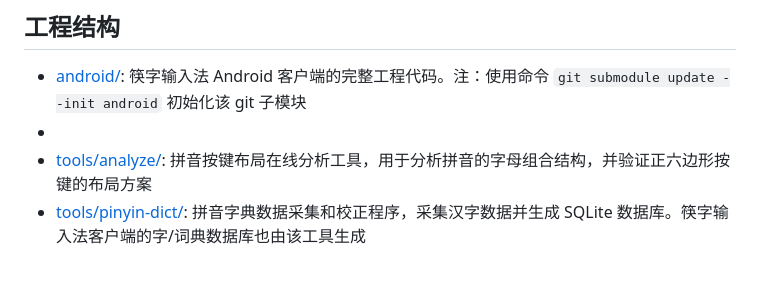
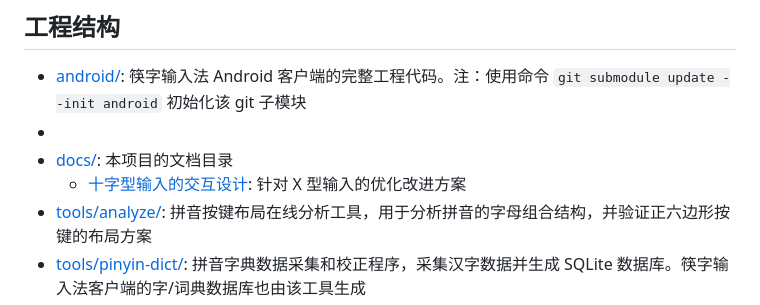
Before and after one commit to crazydan-studio/kuaizi-ime, a Markdown page: README.md, the part around the change printed below. Rendered like a GitHub page; blank space fills up the shorter version.

Commit message:
Docs: 新增《十字型输入的交互设计》

```diff
--- a/README.md
+++ b/README.md
@@ -56,6 +56,8 @@ git submodule update --init android
   筷字输入法 Android 客户端的完整工程代码。注：使用命令 `git submodule update --init android`
   初始化该 git 子模块
 -
+- [docs/](./docs/): 本项目的文档目录
+  - [十字型输入的交互设计](./docs/design/cross-mode.md): 针对 X 型输入的优化改进方案
 - [tools/analyze/](./tools/analyze/):
   拼音按键布局在线分析工具，用于分析拼音的字母组合结构，并验证正六边形按键的布局方案
 - [tools/pinyin-dict/](./tools/pinyin-dict/):
```
Also changed, not shown: other parts of README.md (+1 -1 lines), docs/design/cross-mode.md (added, +114 -0 lines), docs/design/cross-mode/00-lantin-init.png (added), docs/design/cross-mode/10-8pen-input.png (added), docs/design/cross-mode/20-lantin-input-B.png (added), docs/design/cross-mode/20-lantin-input-another-B.png (added), 1 other file.
